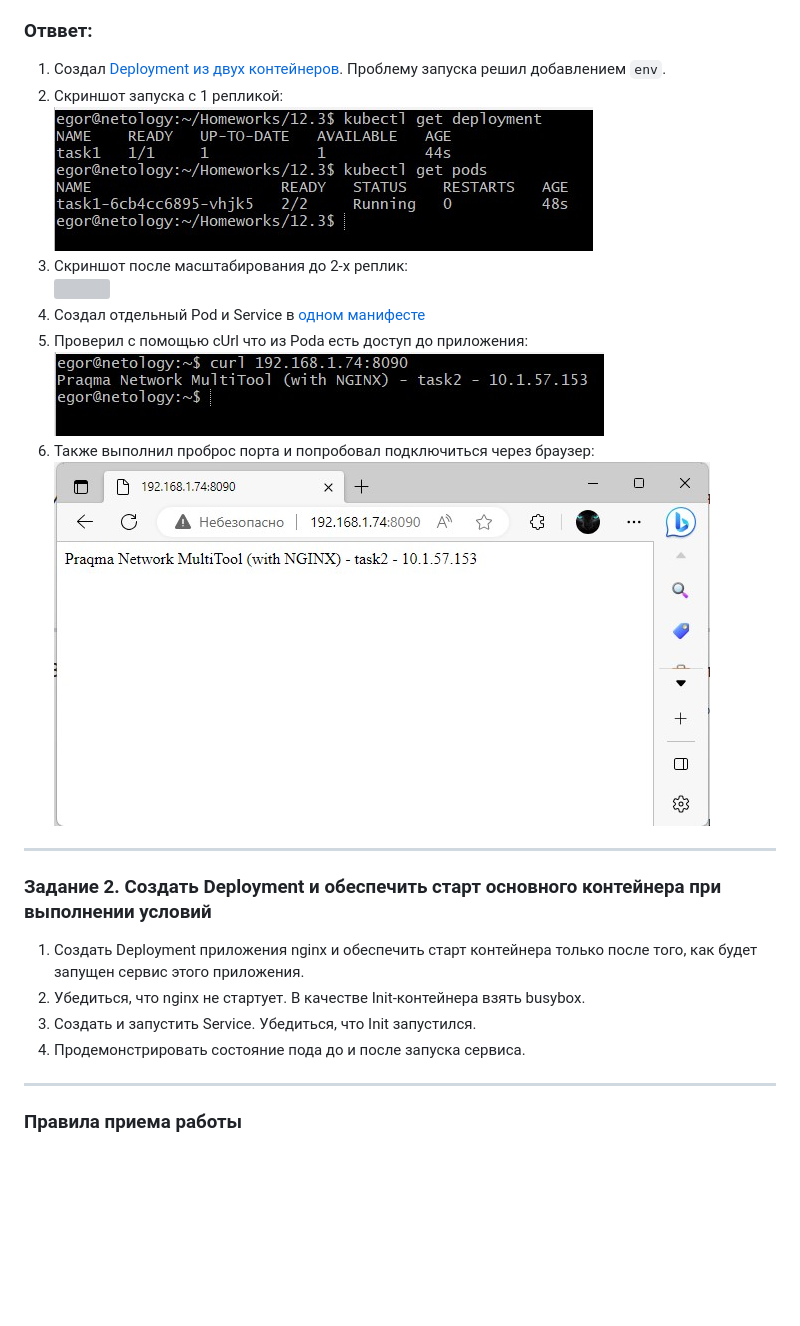
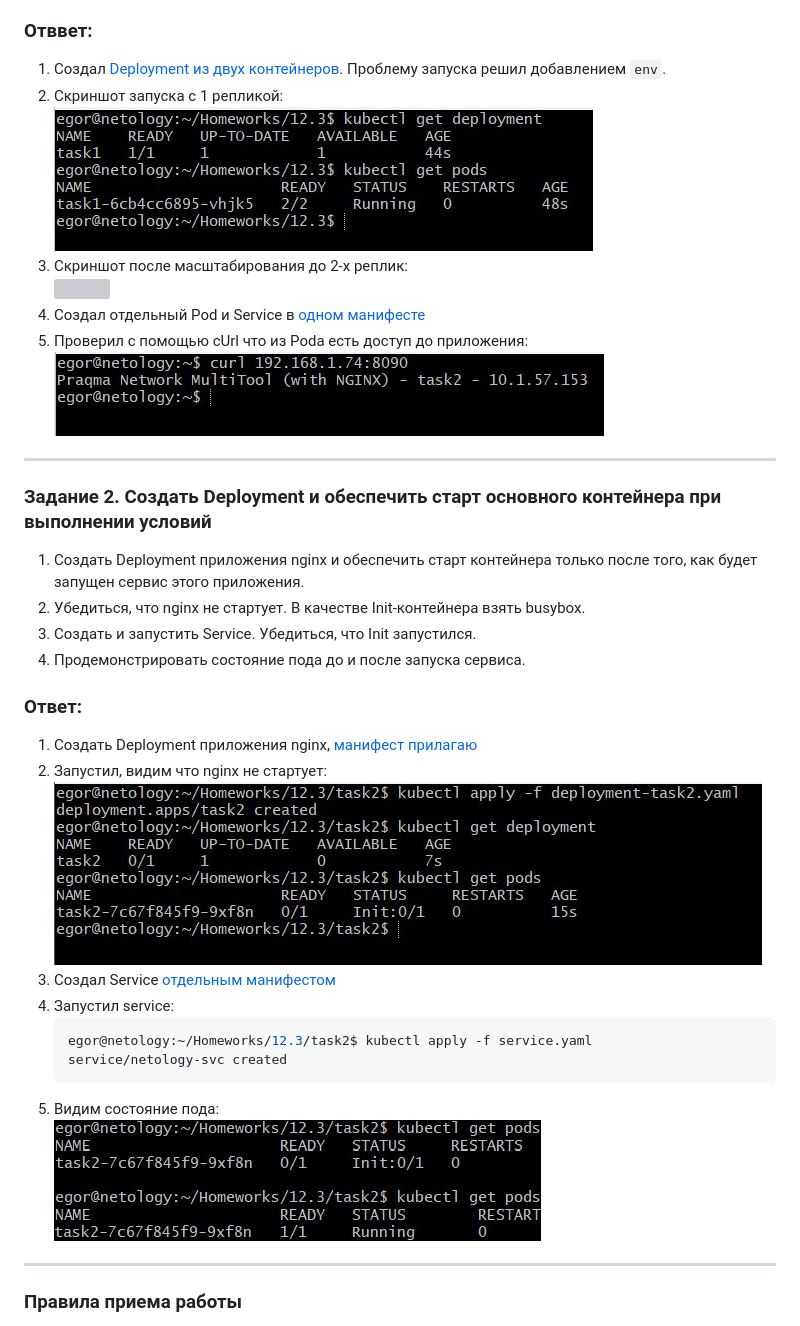
Before and after one commit to E-zh/devops-netology, a Markdown page: Homeworks_md/Homework_12.3_Kubernetes_03.md, the part around one of its changes. Rendered like a GitHub page; pictures changed too: pics/12.3/task2-browser.jpg (deleted), pics/12.3/task2-nginx-not-started.jpg (added), pics/12.3/task2-nginx-started.jpg (added); blank space fills up the shorter version; grey boxes are pictures that could not be loaded.

Commit message:
HW 12.3 done

````diff
--- a/Homeworks_md/Homework_12.3_Kubernetes_03.md
+++ b/Homeworks_md/Homework_12.3_Kubernetes_03.md
@@ -44,7 +44,5 @@
 5. Проверил с помощью cUrl что из Poda есть доступ до приложения:
     ![](/pics/12.3/task2-console.jpg)
-6. Также выполнил проброс порта и попробовал подключиться через браузер:
-    ![](/pics/12.3/task2-browser.jpg)
 ------
 
 ### Задание 2. Создать Deployment и обеспечить старт основного контейнера при выполнении условий
@@ -54,6 +52,18 @@
 3. Создать и запустить Service. Убедиться, что Init запустился.
 4. Продемонстрировать состояние пода до и после запуска сервиса.
 
+### Ответ:
+1. Создать Deployment приложения nginx, [манифест прилагаю](/practice/12.3/task2/deployment-task2.yaml)
+2. Запустил, видим что nginx не стартует:
+    ![](/pics/12.3/task2-nginx-not-started.jpg)
+3. Создал Service [отдельным манифестом](/practice/12.3/task2/service.yaml)
+4. Запустил service:
+    ```shell
+    egor@netology:~/Homeworks/12.3/task2$ kubectl apply -f service.yaml
+    service/netology-svc created
+    ```
+5. Видим состояние пода:
+    ![](/pics/12.3/task2-nginx-started.jpg)
 ------
 
 ### Правила приема работы
````
Also changed, not shown: other parts of Homeworks_md/Homework_12.3_Kubernetes_03.md (+2 -2 lines), 6 other files.
